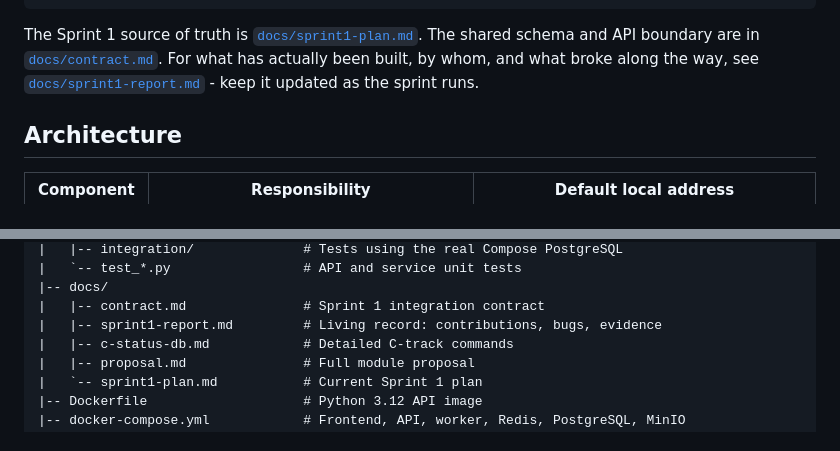
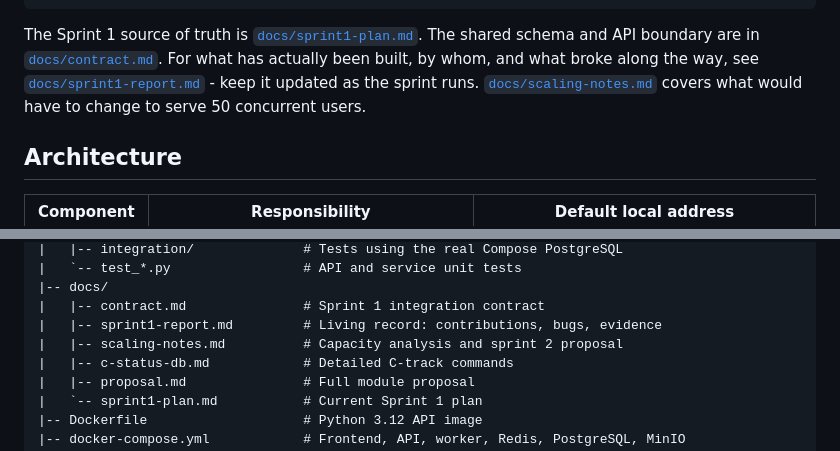
Before and after one commit to Flickpond/Media_player, a Markdown page: README.md, 2 parts joined by grey strips. Rendered like a GitHub page.

````diff
--- a/README.md
+++ b/README.md
@@ -15,7 +15,7 @@ browser -> FastAPI -> MinIO + PostgreSQL + Redis queue
                          browser polls the status API
 ```
 
-The Sprint 1 source of truth is [`docs/sprint1-plan.md`](docs/sprint1-plan.md). The shared schema and API boundary are in [`docs/contract.md`](docs/contract.md). For what has actually been built, by whom, and what broke along the way, see [`docs/sprint1-report.md`](docs/sprint1-report.md) - keep it updated as the sprint runs.
+The Sprint 1 source of truth is [`docs/sprint1-plan.md`](docs/sprint1-plan.md). The shared schema and API boundary are in [`docs/contract.md`](docs/contract.md). For what has actually been built, by whom, and what broke along the way, see [`docs/sprint1-report.md`](docs/sprint1-report.md) - keep it updated as the sprint runs. [`docs/scaling-notes.md`](docs/scaling-notes.md) covers what would have to change to serve 50 concurrent users.
 
 ## Architecture
 
@@ -56,6 +56,7 @@ Media_player/
 |-- docs/
 |   |-- contract.md               # Sprint 1 integration contract
 |   |-- sprint1-report.md         # Living record: contributions, bugs, evidence
+|   |-- scaling-notes.md          # Capacity analysis and sprint 2 proposal
 |   |-- c-status-db.md            # Detailed C-track commands
 |   |-- proposal.md               # Full module proposal
 |   `-- sprint1-plan.md           # Current Sprint 1 plan
````
Also changed, not shown: docs/scaling-notes.md (added, +269 -0 lines).
